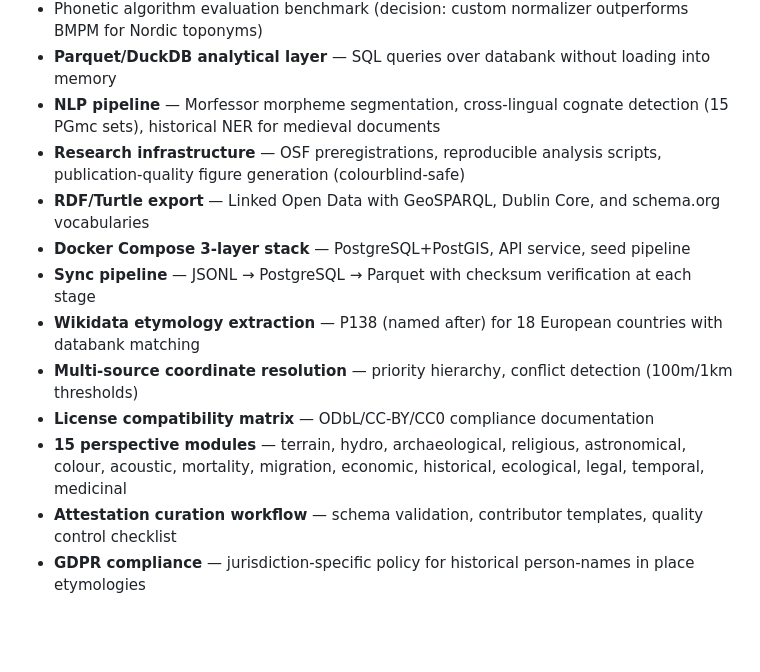
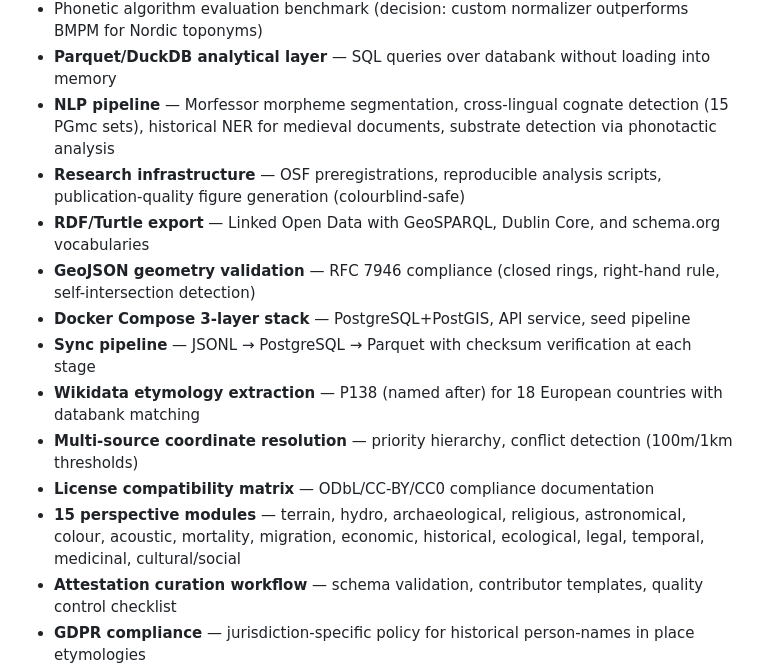
Before and after one commit to egkristi/ToponymiaEuropaea, a Markdown page: README.md, the part around the change. GitHub-like rendering; blank space fills up the shorter version.

Commit message:
docs: update README and ROADMAP for substrate, geometry, cultural modules

```diff
--- a/README.md
+++ b/README.md
@@ -41,15 +41,16 @@
 - 201 language modules spanning 7,000+ years of European linguistic history
 - Phonetic algorithm evaluation benchmark (decision: custom normalizer outperforms BMPM for Nordic toponyms)
 - **Parquet/DuckDB analytical layer** — SQL queries over databank without loading into memory
-- **NLP pipeline** — Morfessor morpheme segmentation, cross-lingual cognate detection (15 PGmc sets), historical NER for medieval documents
+- **NLP pipeline** — Morfessor morpheme segmentation, cross-lingual cognate detection (15 PGmc sets), historical NER for medieval documents, substrate detection via phonotactic analysis
 - **Research infrastructure** — OSF preregistrations, reproducible analysis scripts, publication-quality figure generation (colourblind-safe)
 - **RDF/Turtle export** — Linked Open Data with GeoSPARQL, Dublin Core, and schema.org vocabularies
+- **GeoJSON geometry validation** — RFC 7946 compliance (closed rings, right-hand rule, self-intersection detection)
 - **Docker Compose 3-layer stack** — PostgreSQL+PostGIS, API service, seed pipeline
 - **Sync pipeline** — JSONL → PostgreSQL → Parquet with checksum verification at each stage
 - **Wikidata etymology extraction** — P138 (named after) for 18 European countries with databank matching
 - **Multi-source coordinate resolution** — priority hierarchy, conflict detection (100m/1km thresholds)
 - **License compatibility matrix** — ODbL/CC-BY/CC0 compliance documentation
-- **15 perspective modules** — terrain, hydro, archaeological, religious, astronomical, colour, acoustic, mortality, migration, economic, historical, ecological, legal, temporal, medicinal
+- **15 perspective modules** — terrain, hydro, archaeological, religious, astronomical, colour, acoustic, mortality, migration, economic, historical, ecological, legal, temporal, medicinal, cultural/social
 - **Attestation curation workflow** — schema validation, contributor templates, quality control checklist
 - **GDPR compliance** — jurisdiction-specific policy for historical person-names in place etymologies
 - **Bathymetry enrichment** — GEBCO/EMODnet/NVE depth data for water features
```
Also changed, not shown: ROADMAP.md (+3 -3 lines).
